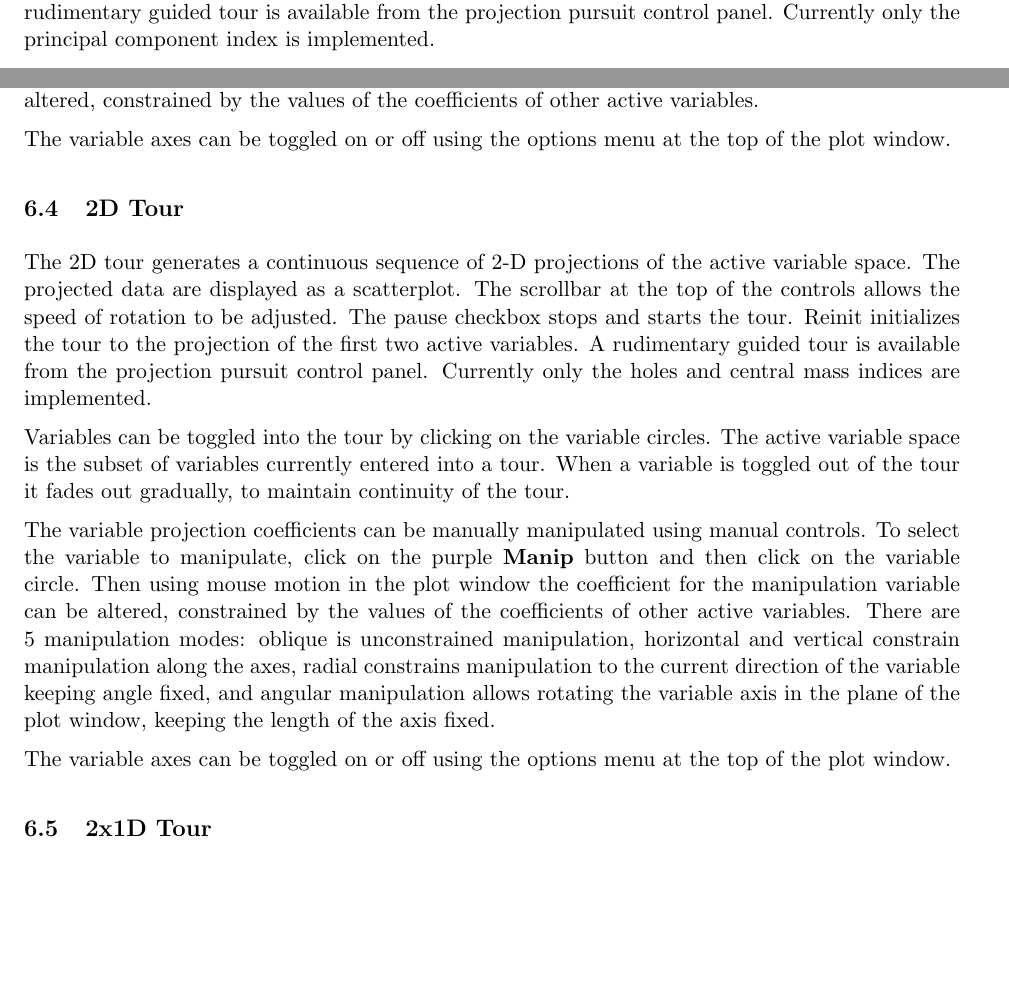
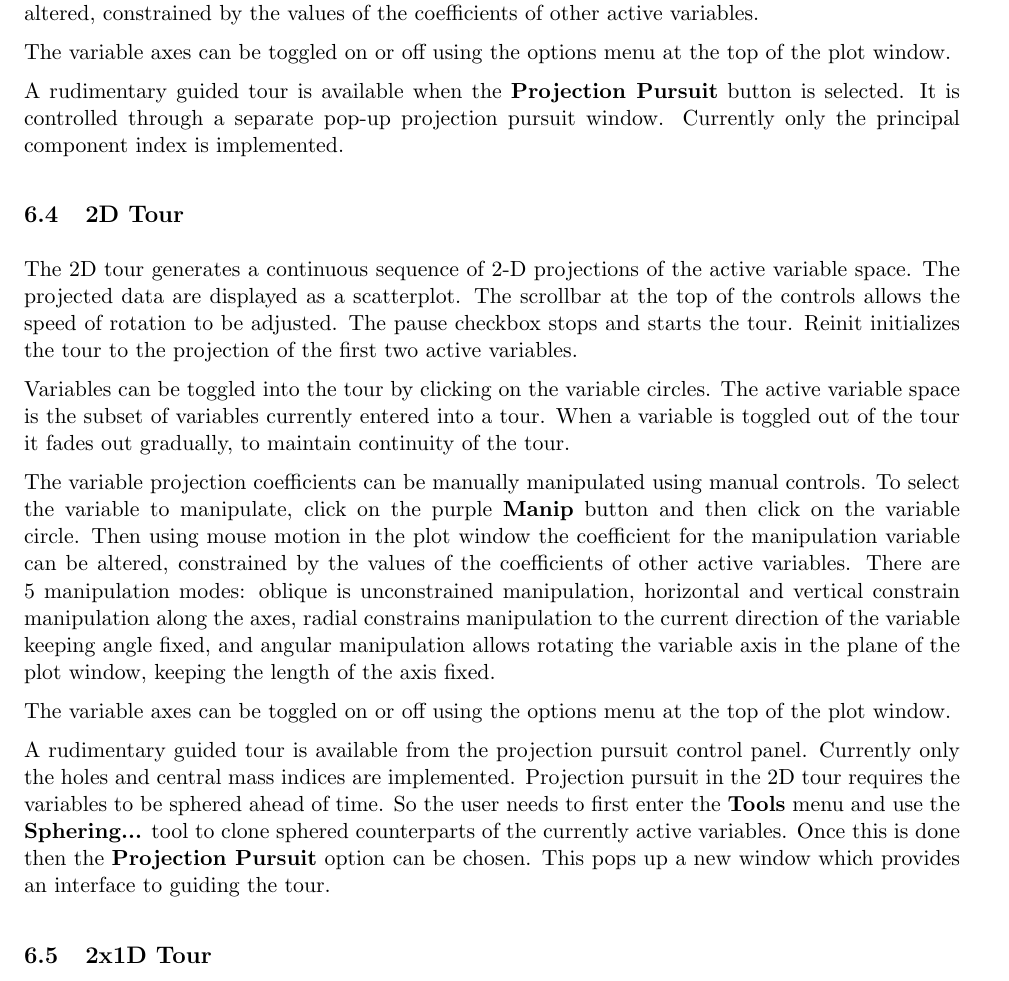
Before and after one commit to ggobi/ggobi, a LaTeX paper (notes/manual.tex): two parts of pages 13 and 14 of 27 before the commit and part of page 14 of 27 after it, the two joined at a grey line, cut so that both start at the same text, the shorter picture padded with empty space. Compiled offline with pdfLaTeX.

Commit message:
added info on pp to the manual.

```diff
--- a/notes/manual.tex
+++ b/notes/manual.tex
@@ -727,9 +727,7 @@ active variable space. The projected data are displayed as an average
 shifted histogram, horizontally or vertically. The scrollbar at the
 top of the controls allows the speed of rotation to be adjusted. The
 pause checkbox stops and starts the tour. Reinit initializes the tour
-to the projection of the first active variable. A rudimentary guided
-tour is available from the projection pursuit control panel. Currently
-only the principal component index is implemented.
+to the projection of the first active variable.
 
 Variables can be toggled into the tour by clicking on the variable
 circles. The active variable space is the subset of variables
@@ -746,6 +744,11 @@ coefficients of other active variables.
 The variable axes can be toggled on or off using the options menu at
 the top of the plot window.
 
+A rudimentary guided tour is available when the {\bf Projection
+Pursuit} button is selected. It is controlled through a separate
+pop-up projection pursuit window. Currently only the principal
+component index is implemented.
+
 \subsection{2D Tour}
 \label{slbl:2DTour}
 
@@ -754,9 +757,7 @@ active variable space. The projected data are displayed as a
 scatterplot. The scrollbar at the top of the controls allows the speed
 of rotation to be adjusted. The pause checkbox stops and starts the
 tour. Reinit initializes the tour to the projection of the first two
-active variables. A rudimentary guided tour is available from the
-projection pursuit control panel. Currently only the holes and central
-mass indices are implemented.
+active variables.
 
 Variables can be toggled into the tour by clicking on the variable
 circles. The active variable space is the subset of variables
@@ -777,6 +778,15 @@ the plot window, keeping the length of the axis fixed.
 
 The variable axes can be toggled on or off using the options menu at
 the top of the plot window.
+
+A rudimentary guided tour is available from the projection pursuit
+control panel. Currently only the holes and central mass indices are
+implemented. Projection pursuit in the 2D tour requires the variables
+to be sphered ahead of time. So the user needs to first enter the {\bf
+Tools} menu and use the {\bf Sphering...} tool to clone sphered
+counterparts of the currently active variables. Once this is done then
+the {\bf Projection Pursuit} option can be chosen. This pops up a new
+window which provides an interface to guiding the tour.
 
 \subsection{2x1D Tour}
 \label{slbl:2x1DTour}
```
Also changed, not shown: notes/DBMS.pdf (added), notes/Embedded.pdf (added), notes/RGGobi.pdf (added), notes/XML.pdf (added), notes/manual.pdf (added), notes/plugins.pdf (added), notes/manual.tex (2 more changed lines).
